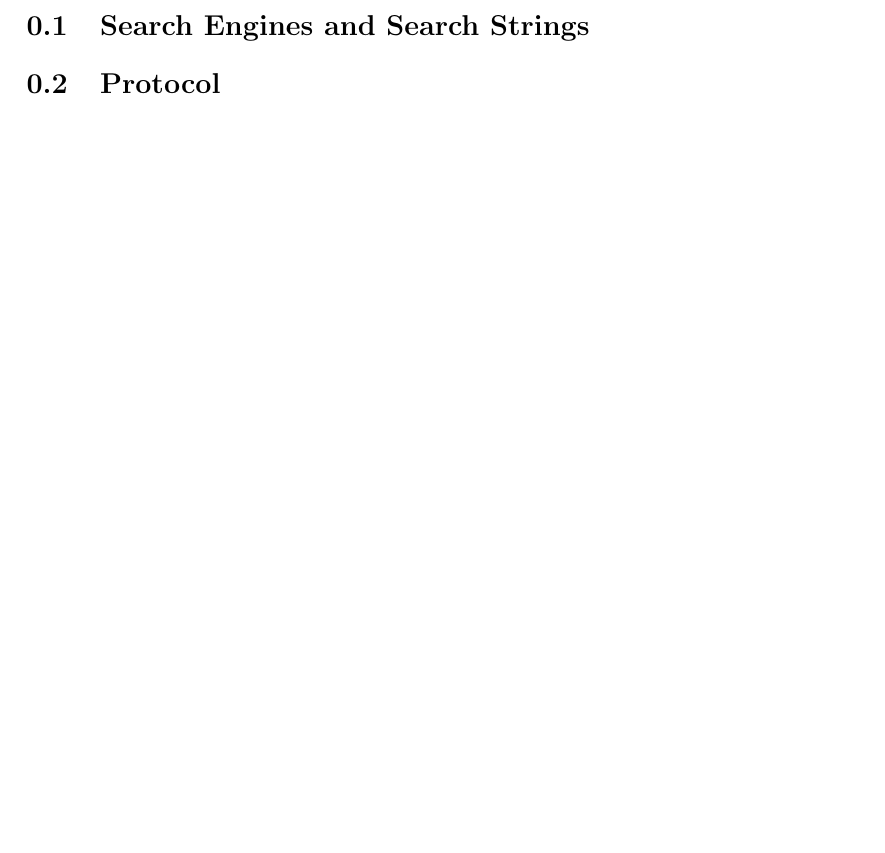
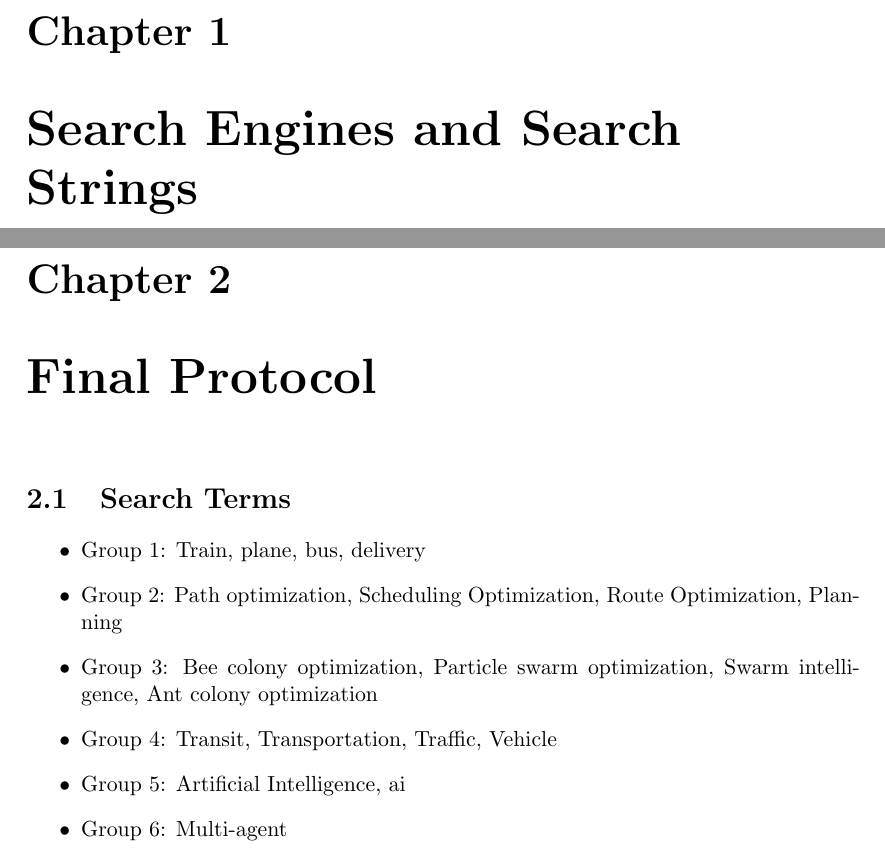
Before and after one commit to hanngu/msc-documentation, a LaTeX thesis (thesis/protocol.tex, which reads thesis/chapters/protocol/finalprotocol.tex, thesis/chapters/protocol/searchengines.tex, thesis/chapters/protocol/searchterm.tex): part of the page before the commit and two parts of pages 1 and 2 of 2 after it, the two joined at a grey line, cut at the place of the change, the shorter picture padded with empty space. Compiled offline with pdfLaTeX.

Commit message:
changes in protocol

```diff
--- /dev/null
+++ b/thesis/chapters/protocol/finalprotocol.tex
@@ -0,0 +1,4 @@
+\chapter{Final Protocol}
+
+%TODO: The final protocol with the final search term and justifications.
+%Ref: https://raw.githubusercontent.com/kenborge/slr-scbw/master/sections/protocol.tex
--- /dev/null
+++ b/thesis/chapters/protocol/searchengines.tex
@@ -0,0 +1,3 @@
+\chapter{Search Engines and Search Strings}
+%TODO: Write about the different what kind of results the different search engines gave with differet search terms. (With and without graph database)
+%Ref: https://raw.githubusercontent.com/sandsmark/slr-scbw/master/sections/search_engines.tex
--- a/thesis/chapters/protocol/searchterm.tex
+++ b/thesis/chapters/protocol/searchterm.tex
@@ -1 +1,12 @@
-\section{Search Engines and Search Strings}
+\section{Search Terms}
+
+\begin{itemize}
+
+\item Group 1: Train, plane, bus, delivery
+\item Group 2: Path optimization, Scheduling Optimization, Route Optimization, Planning
+\item Group 3: Bee colony optimization, Particle swarm optimization, Swarm intelligence, Ant colony optimization
+\item Group 4: Transit, Transportation, Traffic, Vehicle
+\item Group 5: Artificial Intelligence, ai
+\item Group 6: Multi-agent
+
+\end{itemize}
--- a/thesis/protocol.tex
+++ b/thesis/protocol.tex
@@ -14,11 +16,3 @@
 \input{chapters/protocol/searchterm}
 
-
-%TODO: Write about the different what kind of results the different search engines gave with differet search terms. (With and without graph database)
-%Ref: https://raw.githubusercontent.com/sandsmark/slr-scbw/master/sections/search_engines.tex
-
-\section{Protocol}
-%TODO: The final protocol with the final search term and justifications.
-%Ref: https://raw.githubusercontent.com/kenborge/slr-scbw/master/sections/protocol.tex
-
 \end{document}
```
Also changed, not shown: thesis/protocol.pdf, thesis/protocol.tex (2 more changed lines), 1 other file.
